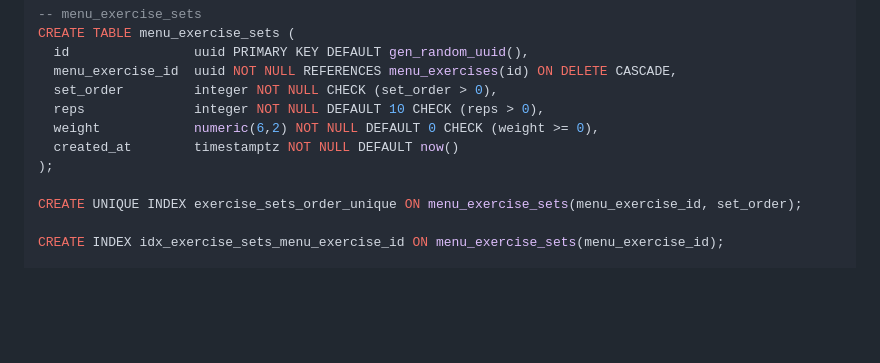
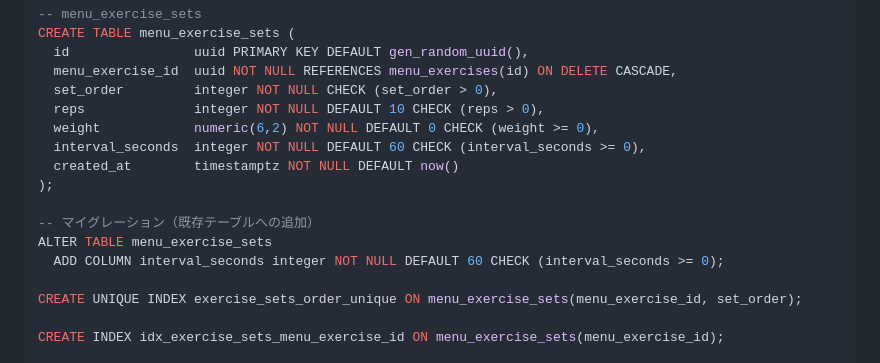
Before and after one commit to YATO789/machamp, a Markdown page: doc/database_design.md, the part around the change. GitHub-like rendering; blank space fills up the shorter version.

```diff
--- a/doc/database_design.md
+++ b/doc/database_design.md
@@ -135,8 +135,13 @@ CREATE TABLE menu_exercise_sets (
   set_order         integer NOT NULL CHECK (set_order > 0),
   reps              integer NOT NULL DEFAULT 10 CHECK (reps > 0),
   weight            numeric(6,2) NOT NULL DEFAULT 0 CHECK (weight >= 0),
+  interval_seconds  integer NOT NULL DEFAULT 60 CHECK (interval_seconds >= 0),
   created_at        timestamptz NOT NULL DEFAULT now()
 );
+
+-- マイグレーション（既存テーブルへの追加）
+ALTER TABLE menu_exercise_sets
+  ADD COLUMN interval_seconds integer NOT NULL DEFAULT 60 CHECK (interval_seconds >= 0);
 
 CREATE UNIQUE INDEX exercise_sets_order_unique ON menu_exercise_sets(menu_exercise_id, set_order);
 
```
Also changed, not shown: doc/rpc_functions.md (+8 -6 lines).
